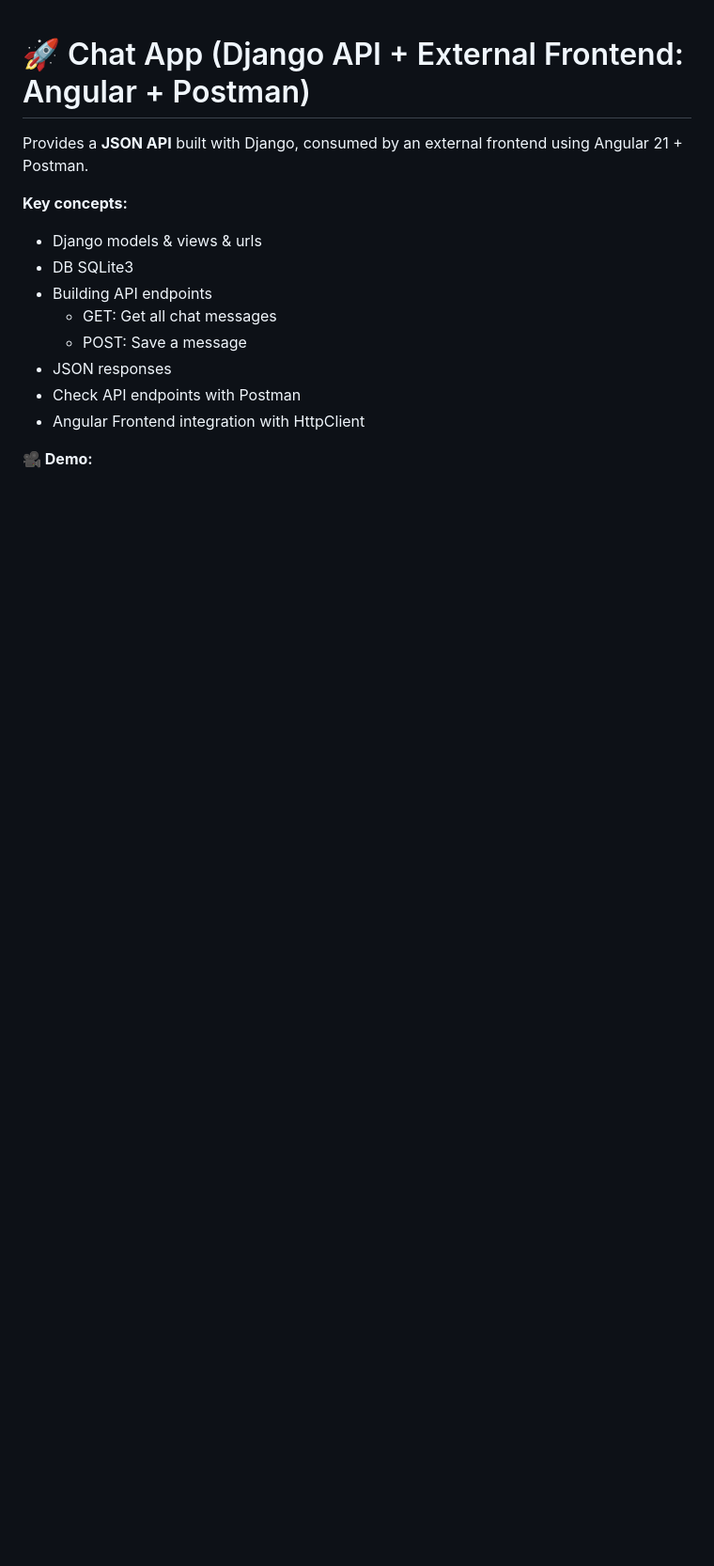
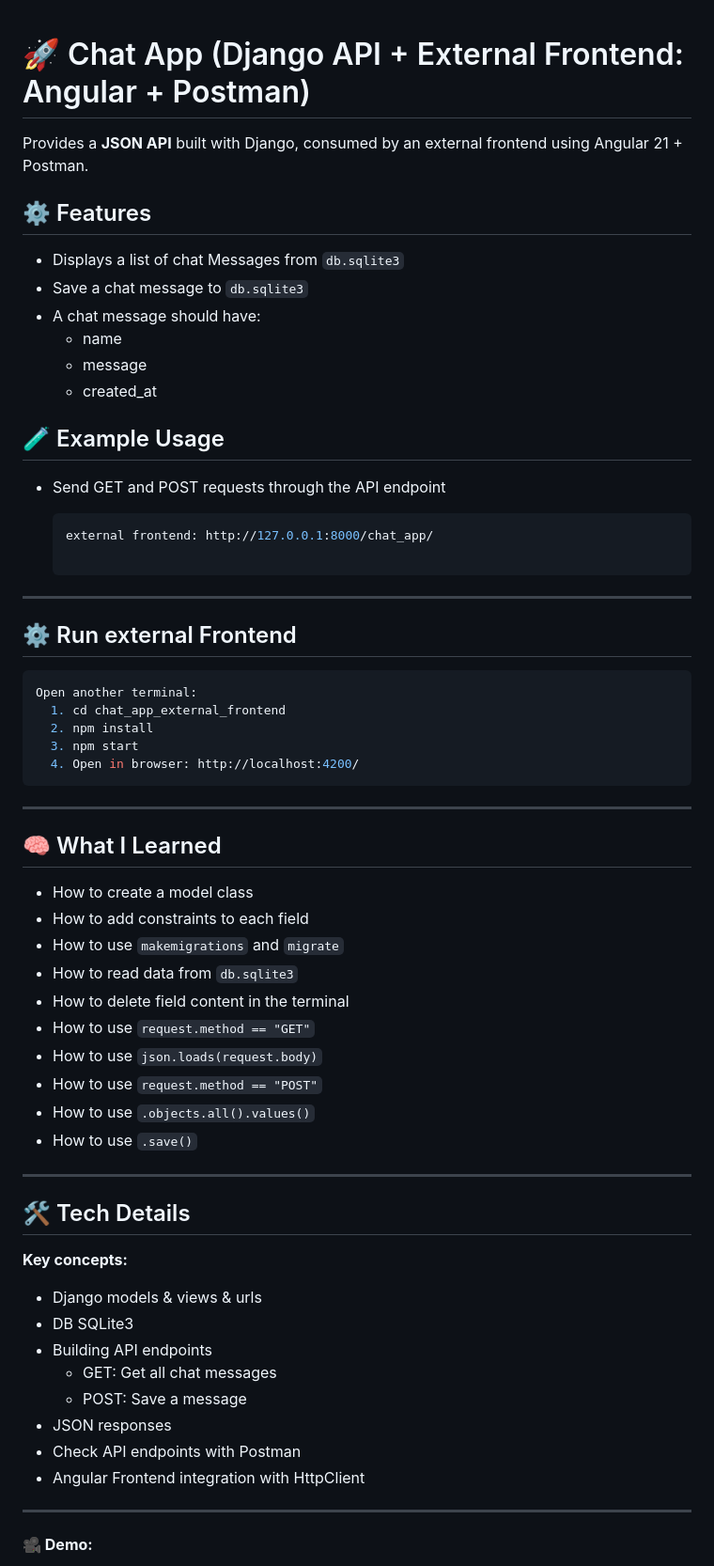
Before and after one commit to Olivierentwicklung/DAIntensivKursPublic, a Markdown page: chat_app/README_chat_app.md, the part around the change printed below. Shown: that part at 94% size. GitHub-like rendering; blank space fills up the shorter version.

````diff
--- a/chat_app/README_chat_app.md
+++ b/chat_app/README_chat_app.md
@@ -1,6 +1,55 @@
 # 🚀 Chat App (Django API + External Frontend: Angular + Postman)
 
 Provides a **JSON API** built with Django, consumed by an external frontend using Angular 21 + Postman.
+
+## ⚙️ Features
+
+- Displays a list of chat Messages from `db.sqlite3`
+- Save a chat message to `db.sqlite3`
+- A chat message should have:
+  - name
+  - message
+  - created_at
+
+## 🧪 Example Usage
+
+- Send GET and POST requests through the API endpoint
+
+  ```bash
+  external frontend: http://127.0.0.1:8000/chat_app/
+
+  ```
+
+---
+
+## ⚙️ Run external Frontend
+
+```bash
+Open another terminal:
+  1. cd chat_app_external_frontend
+  2. npm install
+  3. npm start
+  4. Open in browser: http://localhost:4200/
+```
+
+---
+
+## 🧠 What I Learned
+
+- How to create a model class
+- How to add constraints to each field
+- How to use `makemigrations` and `migrate`
+- How to read data from `db.sqlite3`
+- How to delete field content in the terminal
+- How to use `request.method == "GET"`
+- How to use `json.loads(request.body)`
+- How to use `request.method == "POST"`
+- How to use `.objects.all().values()`
+- How to use `.save()`
+
+---
+
+## 🛠️ Tech Details
 
 **Key concepts:**
 
@@ -13,5 +62,7 @@ Provides a **JSON API** built with Django, consumed by an external frontend usin
 - Check API endpoints with Postman
 - Angular Frontend integration with HttpClient
 
+---
+
 **🎥 Demo:**
 
````
Also changed, not shown: other parts of chat_app/README_chat_app.md (+18 -1 lines), z_screenshots/Django_projekt_chat_app_img_2.png (added), z_screenshots/get.png (added), z_screenshots/post.png (added).
